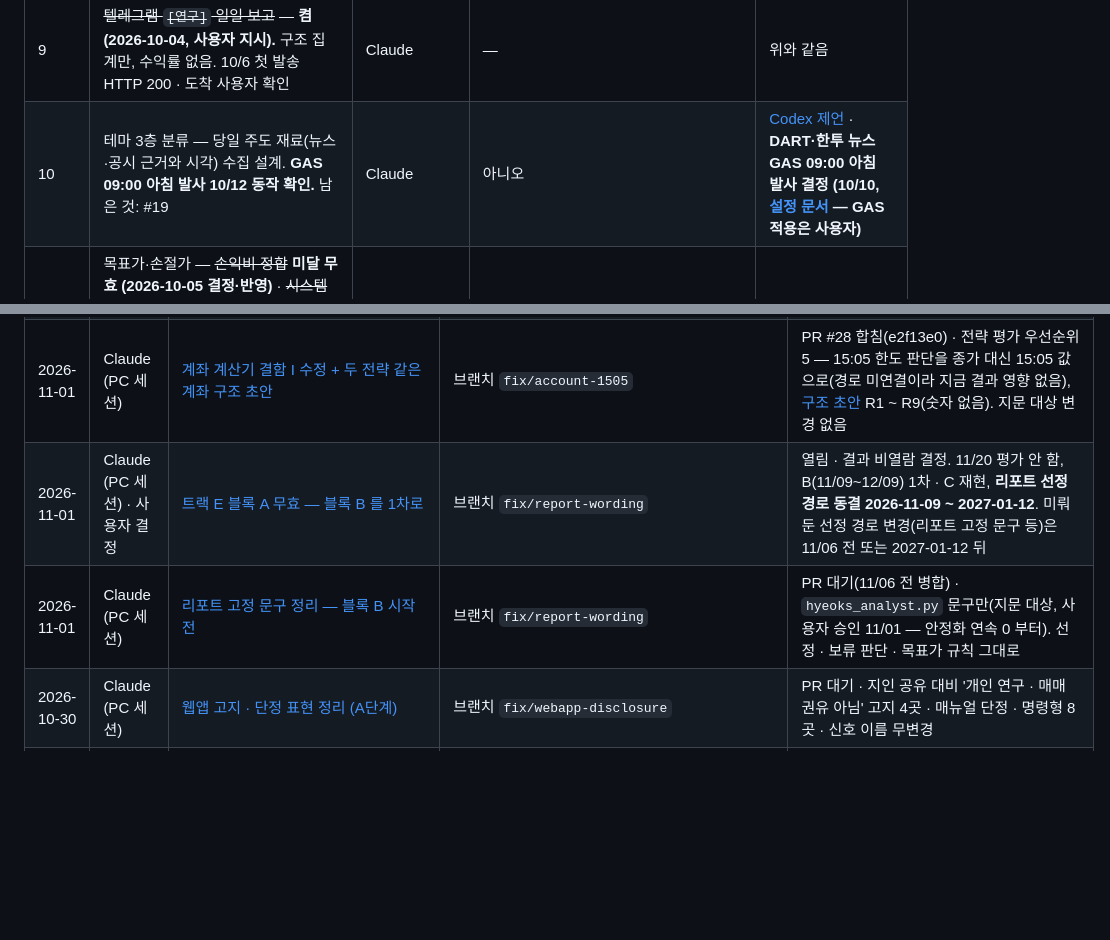
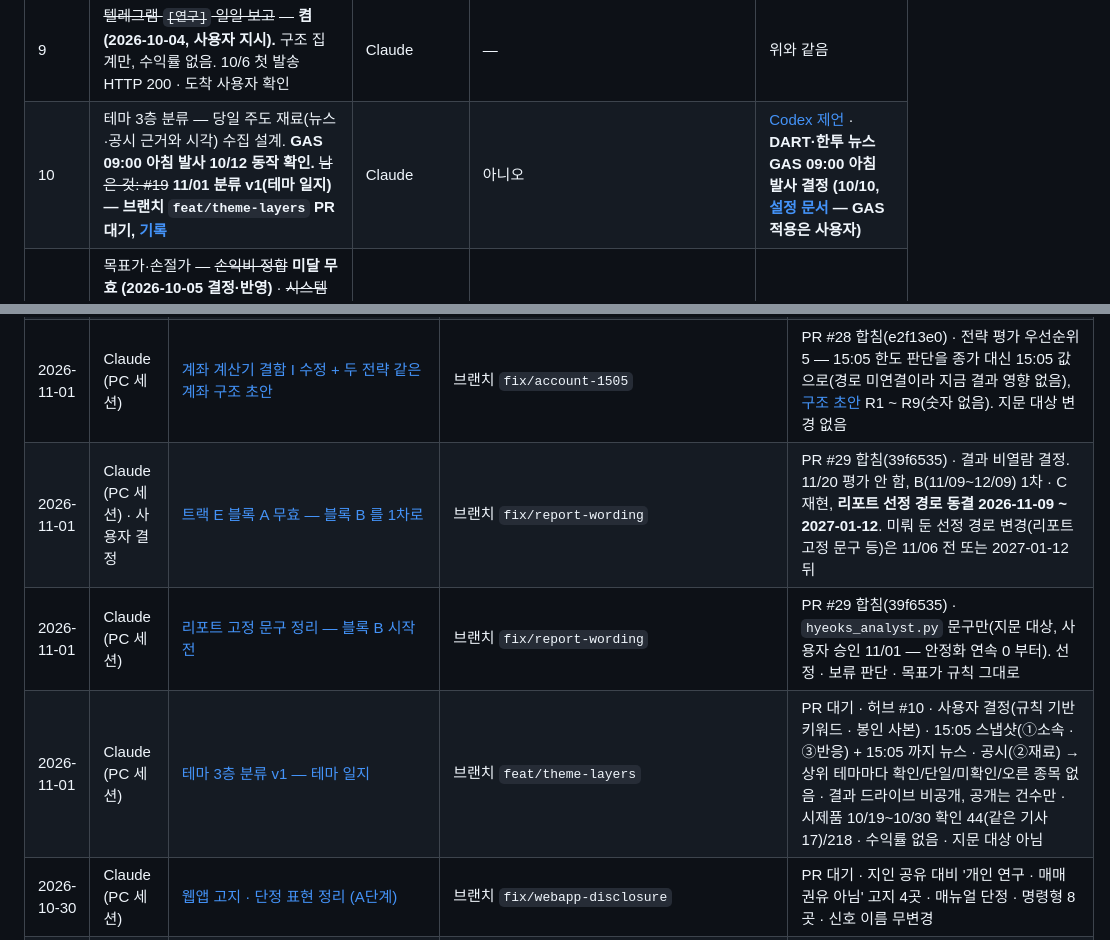
Before and after one commit to Hyeokgi/stock-omakase, a Markdown page: docs/공동작업_허브.md, 2 parts joined by grey strips. Rendered like a GitHub page; blank space fills up the shorter version.

Commit message:
docs: 테마 3층 분류 v1 협업 기록 · 허브 #10 · §4 행, #29 행 합침 표시
Co-Authored-By: Claude Opus 5.5 <noreply@anthropic.com>

```diff
--- a/docs/공동작업_허브.md
+++ b/docs/공동작업_허브.md
@@ -44,7 +44,7 @@
 | 7 | ~~테마·대장 후속 경로 연구 — 스키마·미확정 기준 의견~~ — **닫음 (2026-10-12)**: 대장 정의 v2 잠금(`15f1100`)으로 대체 | — | — | [교차 검토·자료 사전](collaboration/2026-10-04_Claude_테마대장경로_교차검토_자료사전.md) |
 | 8 | ~~외부 확정 일봉 수집 경로~~ — **GitHub Actions `research_daily.yml` 로 결정·등록 (2026-10-04).** 2026-10-05 Codex R1~R6 보완. **첫 실행 확인 (10/6 run `37452076501`, OK · 859/862 확보 · 드라이브 3파일 접수 · 14분)** — sha256 드라이브 대조는 커넥터 한계로 미완. 에피소드 등록부·조정 가격 계열은 남음 | Claude | — (사용자 지시) | [연구 일봉·보고 가동](collaboration/2026-10-04_Claude_연구일봉_연구보고_가동.md) · [R1~R6 보완](collaboration/2026-10-05_Claude_코덱스검토_반영_연구수집보완.md) |
 | 9 | ~~텔레그램 `[연구]` 일일 보고~~ — **켬 (2026-10-04, 사용자 지시).** 구조 집계만, 수익률 없음. 10/6 첫 발송 HTTP 200 · 도착 사용자 확인 | Claude | — | 위와 같음 |
-| 10 | 테마 3층 분류 — 당일 주도 재료(뉴스·공시 근거와 시각) 수집 설계. **GAS 09:00 아침 발사 10/12 동작 확인.** 남은 것: #19 | Claude | 아니오 | [Codex 제언](collaboration/2026-10-04_Codex_테마분류보강_제언.md) · **DART·한투 뉴스 GAS 09:00 아침 발사 결정 (10/10, [설정 문서](운영_2026-10-10_재료수집_GAS아침발사.md) — GAS 적용은 사용자)** |
+| 10 | 테마 3층 분류 — 당일 주도 재료(뉴스·공시 근거와 시각) 수집 설계. **GAS 09:00 아침 발사 10/12 동작 확인.** ~~남은 것: #19~~ **11/01 분류 v1(테마 일지) — 브랜치 `feat/theme-layers` PR 대기, [기록](collaboration/2026-11-01_Claude_테마3층분류_v1.md)** | Claude | 아니오 | [Codex 제언](collaboration/2026-10-04_Codex_테마분류보강_제언.md) · **DART·한투 뉴스 GAS 09:00 아침 발사 결정 (10/10, [설정 문서](운영_2026-10-10_재료수집_GAS아침발사.md) — GAS 적용은 사용자)** |
 | 12 | 목표가·손절가 — ~~손익비 정합~~ **미달 무효 (2026-10-05 결정·반영)** · ~~시스템 채널 기준~~ **AI 브리핑 값 유지** · ~~좁은 손절 채널~~ **그대로 진행**. ~~브리핑 상식 범위(+50%/−25%) 조정~~ **유지 — 항목 닫음 (2026-10-12, 사용자 결정. 근거: [10/12 결정 정리](collaboration/2026-10-12_Claude_열린항목_결정정리.md) §1)** | — | — | [목표가·손절가 검증 수정](collaboration/2026-10-04_Claude_목표가손절가_검증_수정.md) §5-1 |
 | 11 | 외부 테마 자료 병행 비교 — **stockinfo7 수집 개시 (2026-10-05, 사용자 결정: 개인 비영리 연구, 운영자 답변 대기 없이)**. 평일 12:30~16:35 10분 간격, 화면 원자료는 드라이브 비공개·공개는 구조 메타만. **10/7·10/8 정정: 장중 시간본 있음(10시·12시·14시·16시, 매일 다름) · 15시본은 사흘 내내 없음 → 15:05 규칙상 매일 결측.** 규칙 v2(15:05 전 최신 당일 화면)·관측 09시 시작은 사용자 결정 | Claude (수집) · 사용자 (자료원 결정) | — (결정됨) | [수집 개시 기록](collaboration/2026-10-05_Claude_비공개보관전환_stockinfo7수집개시.md) · [Codex 교차 검토](collaboration/2026-10-05_Codex_stockinfo7_교차검토_회신.md) · **15:05 판단 화면 v2 (10/10 결정, 10/12 부터 — [사전 고정](사전고정_2026-10-10_stockinfo7_판단화면_v2.md))** |
 | 14 | 에피소드 등록부 — **첫 판 `episode-registry-v1` 구현 (2026-10-07)**: 구조만(가격 결과 없음), 421 에피소드·대조군 고정·상태 4종. ~~연구 일봉 우선 구간~~ **등록부 종목 추가(합집합) 반영 2026-10-10**. 남은 것: 수정주가 계열 후 결과표 | Claude | 아니오 | [등록부 v1](collaboration/2026-10-07_Claude_에피소드등록부_v1.md) |
@@ -71,8 +71,9 @@
 | 2026-10-31 | Claude (PC 세션) | [15:05 · 금요일 알림을 관측 정의와 맞추기 + E단계 기록 정정](collaboration/2026-10-31_Claude_알림정직_기록정정.md) | 브랜치 `fix/alert-honesty` | PR #26 합침(299e285) · 전략 평가(Codex · Gemini) 후속 — ETF · ETN 제외, 관리 · 경고 · 스팩 표시, 15:05 거래량 배수 ✓ 제거, 순위 잘림 경고. **정정: PR #24 가 지문 대상 telegram_target.py 를 승인 없이 바꿨다(추가 손실 없음)** |
 | 2026-11-01 | Claude (PC 세션) | [봉인 사본 감시 — 만료 전 복원 알림](collaboration/2026-11-01_Claude_봉인사본감시.md) | 브랜치 `fix/sealed-watch` | PR #27 합침(8024d3f) · 전략 평가 우선순위 3 — 복원 안 된 봉인 사본 · artifact 유무 · 만료를 평일 19:00 점검, 있으면 깃허브 실패 표시(텔레그램 안 보냄). 지문 대상 변경 없음 |
 | 2026-11-01 | Claude (PC 세션) | [계좌 계산기 결함 I 수정 + 두 전략 같은 계좌 구조 초안](collaboration/2026-11-01_Claude_계좌결함I_구조초안.md) | 브랜치 `fix/account-1505` | PR #28 합침(e2f13e0) · 전략 평가 우선순위 5 — 15:05 한도 판단을 종가 대신 15:05 값으로(경로 미연결이라 지금 결과 영향 없음), [구조 초안](계좌규칙_구조초안_2026-11-01.md) R1 ~ R9(숫자 없음). 지문 대상 변경 없음 |
-| 2026-11-01 | Claude (PC 세션) · 사용자 결정 | [트랙 E 블록 A 무효 — 블록 B 를 1차로](collaboration/2026-11-01_Claude_블록A무효_B부터.md) | 브랜치 `fix/report-wording` | 열림 · 결과 비열람 결정. 11/20 평가 안 함, B(11/09~12/09) 1차 · C 재현, **리포트 선정 경로 동결 2026-11-09 ~ 2027-01-12**. 미뤄 둔 선정 경로 변경(리포트 고정 문구 등)은 11/06 전 또는 2027-01-12 뒤 |
-| 2026-11-01 | Claude (PC 세션) | [리포트 고정 문구 정리 — 블록 B 시작 전](collaboration/2026-11-01_Claude_리포트문구정리.md) | 브랜치 `fix/report-wording` | PR 대기(11/06 전 병합) · `hyeoks_analyst.py` 문구만(지문 대상, 사용자 승인 11/01 — 안정화 연속 0 부터). 선정 · 보류 판단 · 목표가 규칙 그대로 |
+| 2026-11-01 | Claude (PC 세션) · 사용자 결정 | [트랙 E 블록 A 무효 — 블록 B 를 1차로](collaboration/2026-11-01_Claude_블록A무효_B부터.md) | 브랜치 `fix/report-wording` | PR #29 합침(39f6535) · 결과 비열람 결정. 11/20 평가 안 함, B(11/09~12/09) 1차 · C 재현, **리포트 선정 경로 동결 2026-11-09 ~ 2027-01-12**. 미뤄 둔 선정 경로 변경(리포트 고정 문구 등)은 11/06 전 또는 2027-01-12 뒤 |
+| 2026-11-01 | Claude (PC 세션) | [리포트 고정 문구 정리 — 블록 B 시작 전](collaboration/2026-11-01_Claude_리포트문구정리.md) | 브랜치 `fix/report-wording` | PR #29 합침(39f6535) · `hyeoks_analyst.py` 문구만(지문 대상, 사용자 승인 11/01 — 안정화 연속 0 부터). 선정 · 보류 판단 · 목표가 규칙 그대로 |
+| 2026-11-01 | Claude (PC 세션) | [테마 3층 분류 v1 — 테마 일지](collaboration/2026-11-01_Claude_테마3층분류_v1.md) | 브랜치 `feat/theme-layers` | PR 대기 · 허브 #10 · 사용자 결정(규칙 기반 키워드 · 봉인 사본) · 15:05 스냅샷(①소속 · ③반응) + 15:05 까지 뉴스 · 공시(②재료) → 상위 테마마다 확인/단일/미확인/오른 종목 없음 · 결과 드라이브 비공개, 공개는 건수만 · 시제품 10/19~10/30 확인 44(같은 기사 17)/218 · 수익률 없음 · 지문 대상 아님 |
 | 2026-10-30 | Claude (PC 세션) | [웹앱 고지 · 단정 표현 정리 (A단계)](collaboration/2026-10-30_Claude_웹앱_고지_표현정리.md) | 브랜치 `fix/webapp-disclosure` | PR 대기 · 지인 공유 대비 '개인 연구 · 매매 권유 아님' 고지 4곳 · 매뉴얼 단정 · 명령형 8곳 · 신호 이름 무변경 |
 | 2026-10-29 | Codex | [웹앱 모바일 디자인·사용성 개선](collaboration/2026-10-29_Codex_웹앱_디자인개선.md) | `8a7addf00659a39feaee16ead82dde8cfa327b01` | 로컬 수정 · 터치·대비·넘침·기본 접근성 · 기존 Worker 8개 시나리오·스크립트 2개 구문·모의 DOM 검증 통과 · 보호 함수 불변 · 브라우저 접근 거부로 화면 실측 미완 · 커밋·푸시 없음 |
 | 2026-10-29 | Claude (PC 세션) | [웹앱 첫 접속 개선](collaboration/2026-10-29_Claude_웹앱_첫접속_개선.md) | 브랜치 `feat/webapp-fast-start` | PR 대기 · 첫 화면을 데모+경고 대신 저장본으로 · Worker 직전 사본 먼저(6시간) · 평일 08~20시 5분 GAS 예열 · Worker 시험 8 · 브라우저 실측 전 |
```
Also changed, not shown: docs/collaboration/2026-11-01_Claude_테마3층분류_v1.md (added, +37 -0 lines).
